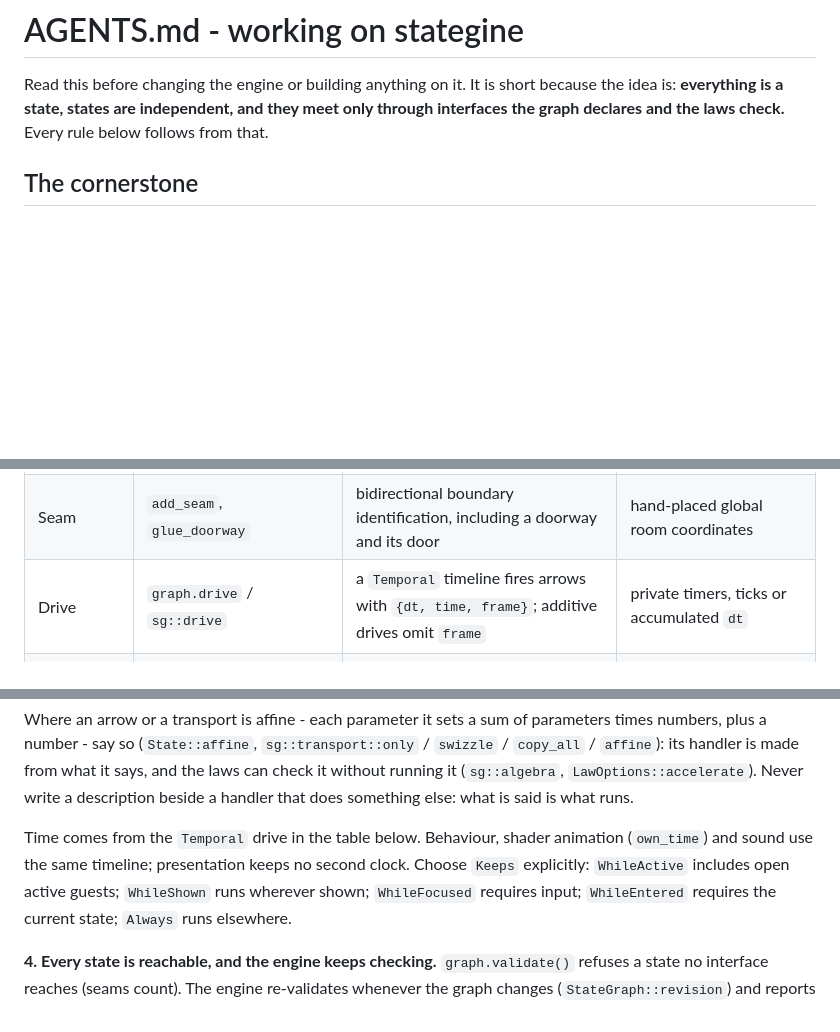
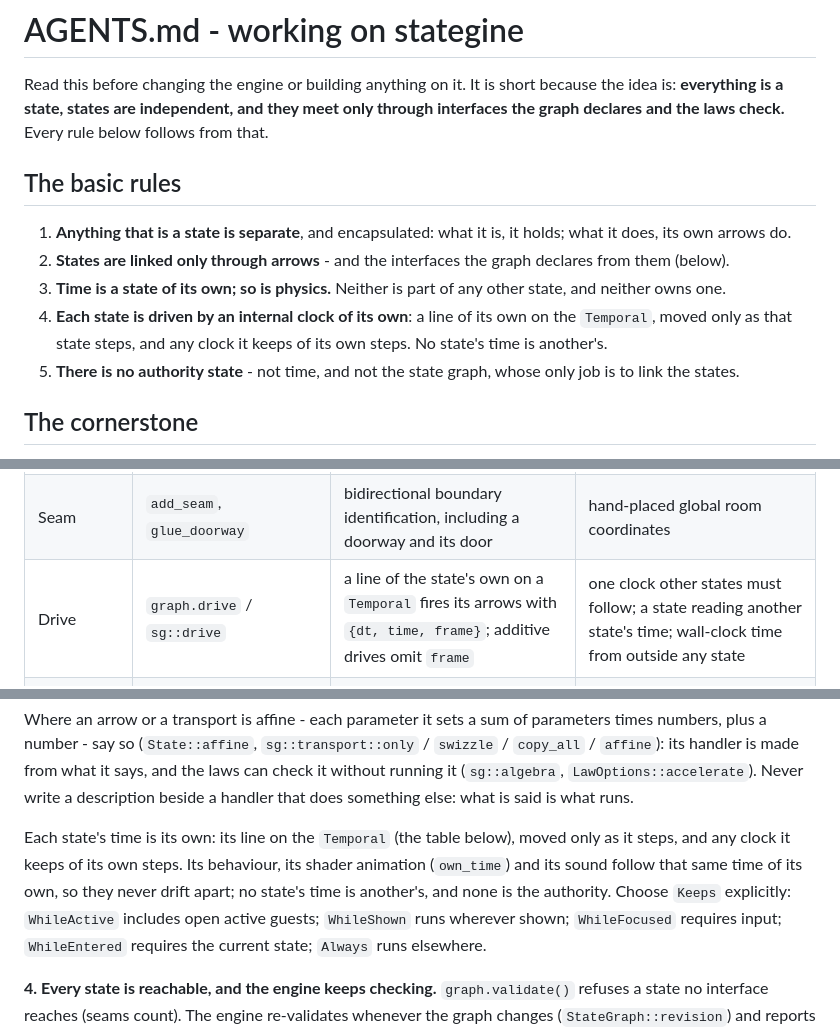
Before and after one commit to Bardia323/stategine, a Markdown page: AGENTS.md, 3 parts joined by grey strips. Rendered like a GitHub page; blank space fills up the shorter version.

Commit message:
The basic rules: no authority, not even time
Every state separate and encapsulated, linked only through arrows; time
and physics states of their own; each state driven by a clock of its
own (its own line on the Temporal, and any clock it keeps of its own
steps); no authority state - not time, not the graph, which only links.
The Drive and Temporal rows and the time rule now say so.

Co-Authored-By: Claude Opus 5.5 <noreply@anthropic.com>
Claude-Session: https://claude.ai/code/session_01FBG87f67JQxhKdfwwA8u4H

```diff
--- a/AGENTS.md
+++ b/AGENTS.md
@@ -4,6 +4,20 @@ Read this before changing the engine or building anything on it. It is short
 because the idea is: **everything is a state, states are independent, and
 they meet only through interfaces the graph declares and the laws check.**
 Every rule below follows from that.
+
+## The basic rules
+
+1. **Anything that is a state is separate**, and encapsulated: what it is,
+   it holds; what it does, its own arrows do.
+2. **States are linked only through arrows** - and the interfaces the graph
+   declares from them (below).
+3. **Time is a state of its own; so is physics.** Neither is part of any
+   other state, and neither owns one.
+4. **Each state is driven by an internal clock of its own**: a line of its
+   own on the `Temporal`, moved only as that state steps, and any clock it
+   keeps of its own steps. No state's time is another's.
+5. **There is no authority state** - not time, and not the state graph,
+   whose only job is to link the states.
 
 ## The cornerstone
 
@@ -18,7 +32,7 @@ none of the others. States are connected **only** by the graph:
 | Functor / lens | `add_functor`, `add_lens` | object/arrow/data transport; `sg::kan::left` / `right` can derive an ordinary functor, not a new kind of thing | copying params in a game loop or another state's arrow |
 | Embedding | `graph.embed` | guest in a host portal, with `in`/`out`, subject, sync and focus | holding a guest pointer as the interface |
 | Seam | `add_seam`, `glue_doorway` | bidirectional boundary identification, including a doorway and its door | hand-placed global room coordinates |
-| Drive | `graph.drive` / `sg::drive` | a `Temporal` timeline fires arrows with `{dt, time, frame}`; additive drives omit `frame` | private timers, ticks or accumulated `dt` |
+| Drive | `graph.drive` / `sg::drive` | a line of the state's own on a `Temporal` fires its arrows with `{dt, time, frame}`; additive drives omit `frame` | one clock other states must follow; a state reading another state's time; wall-clock time from outside any state |
 | Adjunction | `Adjunction` | paired functors with checked unit and counit | treating a lossy adjunction as an isomorphism |
 | Port | `graph.port(state, event)` | external program/device input through `engine.send`, next frame | threads/callbacks writing into a state |
 | Edit | `graph.edit(state, event, fn)` | a state's request rewrites the graph next frame and receives a reply | in-world graph rewrites from the game loop |
@@ -69,9 +83,11 @@ from what it says, and the laws can check it without running it
 (`sg::algebra`, `LawOptions::accelerate`). Never write a description beside a
 handler that does something else: what is said is what runs.
 
-Time comes from the `Temporal` drive in the table below. Behaviour, shader
-animation (`own_time`) and sound use the same timeline; presentation keeps no
-second clock. Choose `Keeps` explicitly: `WhileActive` includes open active
+Each state's time is its own: its line on the `Temporal` (the table below),
+moved only as it steps, and any clock it keeps of its own steps. Its
+behaviour, its shader animation (`own_time`) and its sound follow that same
+time of its own, so they never drift apart; no state's time is another's,
+and none is the authority. Choose `Keeps` explicitly: `WhileActive` includes open active
 guests; `WhileShown` runs wherever shown; `WhileFocused` requires input;
 `WhileEntered` requires the current state; `Always` runs elsewhere.
 
```
Also changed, not shown: other parts of AGENTS.md (+1 -1 lines).
